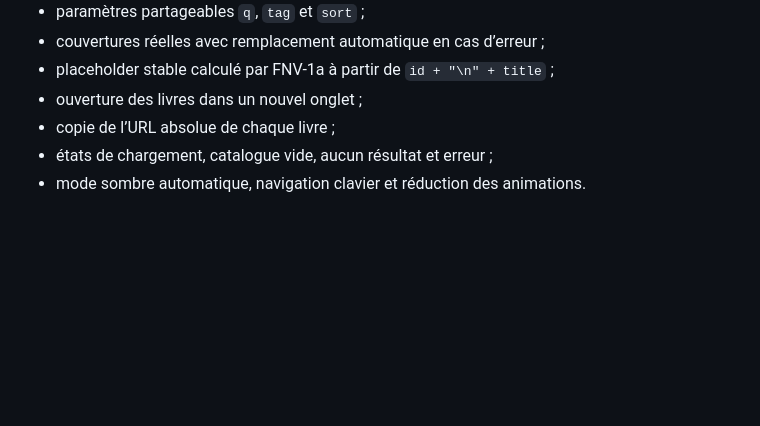
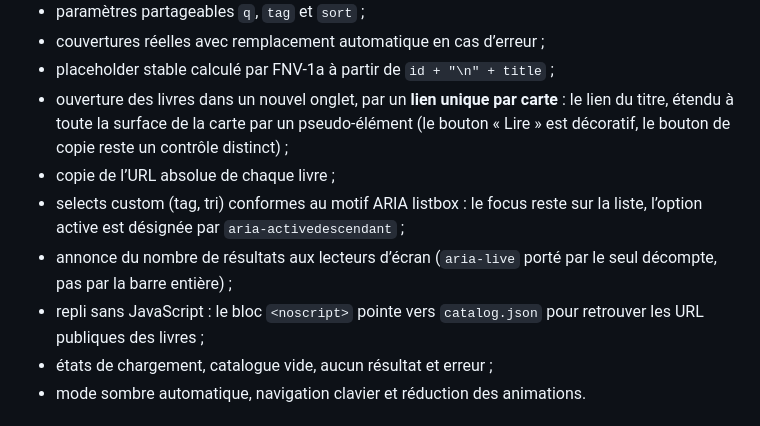
Before and after one commit to pierrebillet/ma-bibliotheque, a Markdown page: docs/bibliotheque/FRONTEND.md, the part around the change. GitHub-like rendering; blank space fills up the shorter version.

Commit message:
Docs : chantier 3 accessibilité marqué fait, FRONTEND.md aligné sur le nouvel index
Co-Authored-By: Claude Fable 5 <noreply@anthropic.com>
Claude-Session: https://claude.ai/code/session_01JpensJGDoVBKFHu1oWBM2V

```diff
--- a/docs/bibliotheque/FRONTEND.md
+++ b/docs/bibliotheque/FRONTEND.md
@@ -29,8 +29,16 @@ La page fournit :
 - paramètres partageables `q`, `tag` et `sort` ;
 - couvertures réelles avec remplacement automatique en cas d’erreur ;
 - placeholder stable calculé par FNV-1a à partir de `id + "\n" + title` ;
-- ouverture des livres dans un nouvel onglet ;
+- ouverture des livres dans un nouvel onglet, par un **lien unique par carte** :
+  le lien du titre, étendu à toute la surface de la carte par un pseudo-élément
+  (le bouton « Lire » est décoratif, le bouton de copie reste un contrôle distinct) ;
 - copie de l’URL absolue de chaque livre ;
+- selects custom (tag, tri) conformes au motif ARIA listbox : le focus reste sur
+  la liste, l’option active est désignée par `aria-activedescendant` ;
+- annonce du nombre de résultats aux lecteurs d’écran (`aria-live` porté par le
+  seul décompte, pas par la barre entière) ;
+- repli sans JavaScript : le bloc `<noscript>` pointe vers `catalog.json` pour
+  retrouver les URL publiques des livres ;
 - états de chargement, catalogue vide, aucun résultat et erreur ;
 - mode sombre automatique, navigation clavier et réduction des animations.
 
```
Also changed, not shown: docs/bibliotheque/ROADMAP.md (+1 -1 lines).
